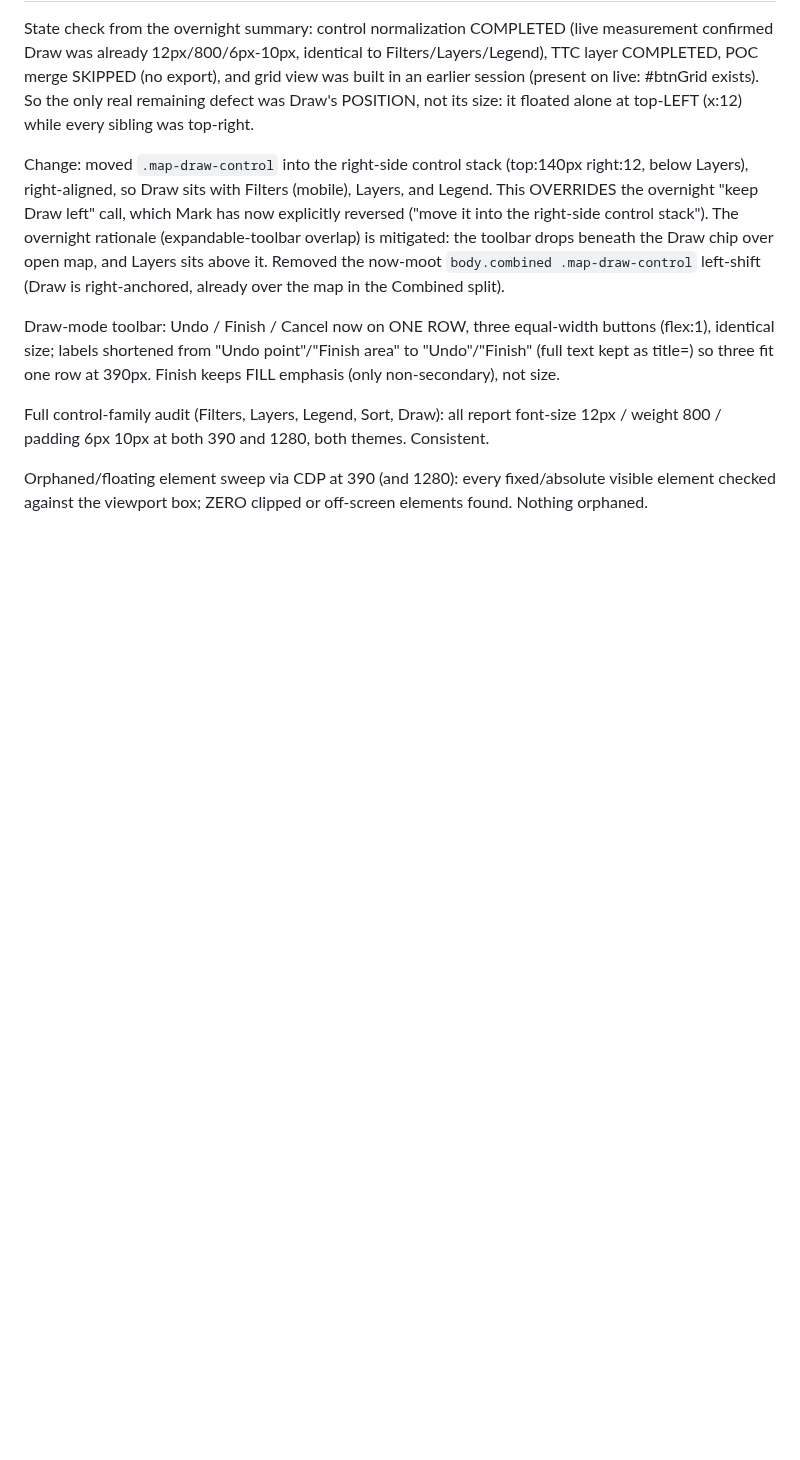
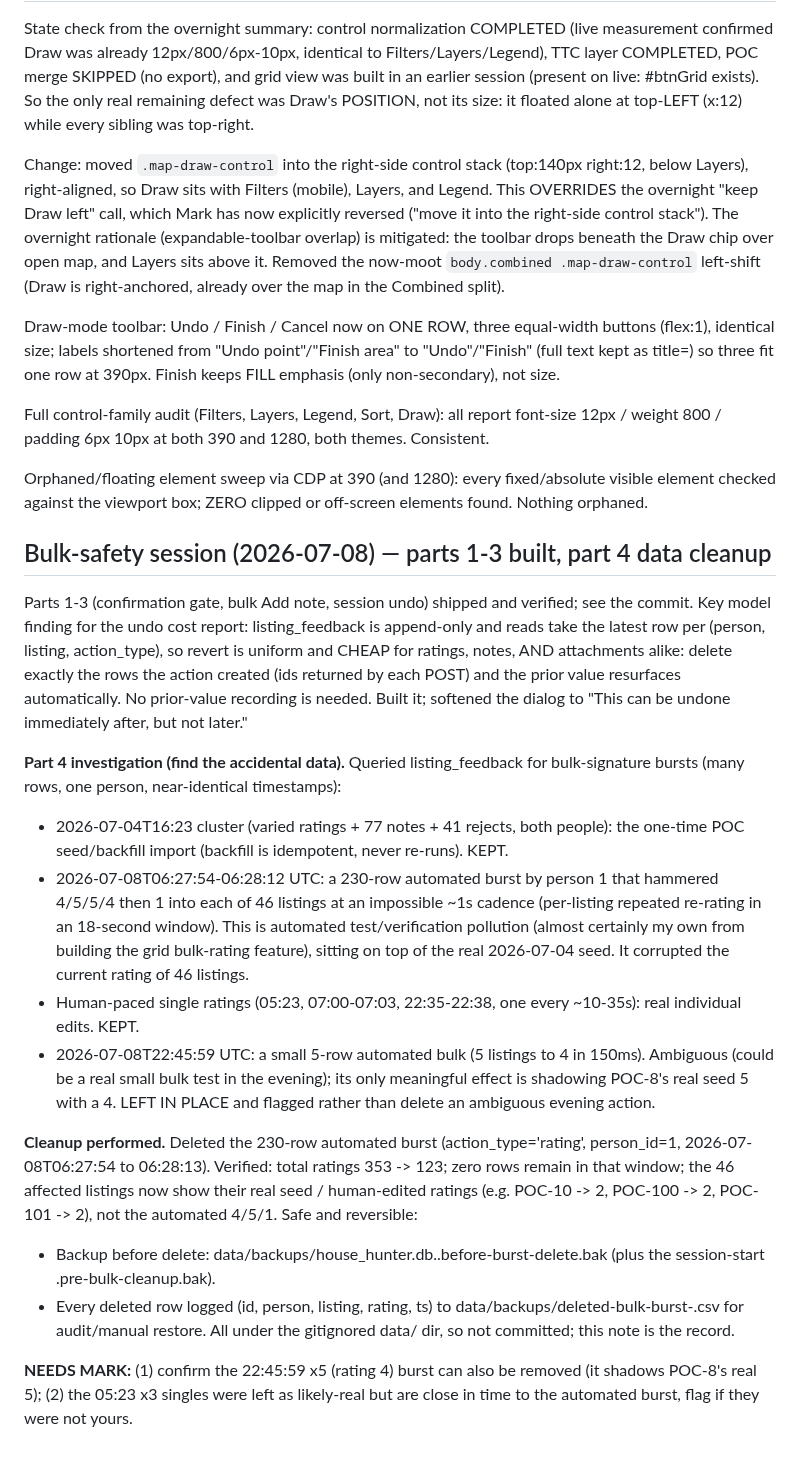
Before and after one commit to GalleonAILabs/house-hunter-repliers-prototype, a Markdown page: DECISIONS.md, the part around the change. Rendered like a GitHub page; blank space fills up the shorter version.

Commit message:
docs: log bulk-safety build + accidental-data cleanup (230-row automated burst removed)
Co-Authored-By: Claude Opus 4.8 (1M context) <noreply@anthropic.com>

```diff
--- a/DECISIONS.md
+++ b/DECISIONS.md
@@ -1256,3 +1256,46 @@ themes. Consistent.
 Orphaned/floating element sweep via CDP at 390 (and 1280): every fixed/absolute
 visible element checked against the viewport box; ZERO clipped or off-screen
 elements found. Nothing orphaned.
+
+## Bulk-safety session (2026-07-08) — parts 1-3 built, part 4 data cleanup
+
+Parts 1-3 (confirmation gate, bulk Add note, session undo) shipped and verified;
+see the commit. Key model finding for the undo cost report: listing_feedback is
+append-only and reads take the latest row per (person, listing, action_type), so
+revert is uniform and CHEAP for ratings, notes, AND attachments alike: delete
+exactly the rows the action created (ids returned by each POST) and the prior
+value resurfaces automatically. No prior-value recording is needed. Built it;
+softened the dialog to "This can be undone immediately after, but not later."
+
+**Part 4 investigation (find the accidental data).** Queried listing_feedback
+for bulk-signature bursts (many rows, one person, near-identical timestamps):
+- 2026-07-04T16:23 cluster (varied ratings + 77 notes + 41 rejects, both people):
+  the one-time POC seed/backfill import (backfill is idempotent, never re-runs).
+  KEPT.
+- 2026-07-08T06:27:54-06:28:12 UTC: a 230-row automated burst by person 1 that
+  hammered 4/5/5/4 then 1 into each of 46 listings at an impossible ~1s cadence
+  (per-listing repeated re-rating in an 18-second window). This is automated
+  test/verification pollution (almost certainly my own from building the grid
+  bulk-rating feature), sitting on top of the real 2026-07-04 seed. It corrupted
+  the current rating of 46 listings.
+- Human-paced single ratings (05:23, 07:00-07:03, 22:35-22:38, one every
+  ~10-35s): real individual edits. KEPT.
+- 2026-07-08T22:45:59 UTC: a small 5-row automated bulk (5 listings to 4 in
+  150ms). Ambiguous (could be a real small bulk test in the evening); its only
+  meaningful effect is shadowing POC-8's real seed 5 with a 4. LEFT IN PLACE and
+  flagged rather than delete an ambiguous evening action.
+
+**Cleanup performed.** Deleted the 230-row automated burst
+(action_type='rating', person_id=1, 2026-07-08T06:27:54 to 06:28:13). Verified:
+total ratings 353 -> 123; zero rows remain in that window; the 46 affected
+listings now show their real seed / human-edited ratings (e.g. POC-10 -> 2,
+POC-100 -> 2, POC-101 -> 2), not the automated 4/5/1. Safe and reversible:
+- Backup before delete: data/backups/house_hunter.db.<ts>.before-burst-delete.bak
+  (plus the session-start .pre-bulk-cleanup.bak).
+- Every deleted row logged (id, person, listing, rating, ts) to
+  data/backups/deleted-bulk-burst-<ts>.csv for audit/manual restore.
+All under the gitignored data/ dir, so not committed; this note is the record.
+
+**NEEDS MARK:** (1) confirm the 22:45:59 x5 (rating 4) burst can also be removed
+(it shadows POC-8's real 5); (2) the 05:23 x3 singles were left as likely-real
+but are close in time to the automated burst, flag if they were not yours.
```
